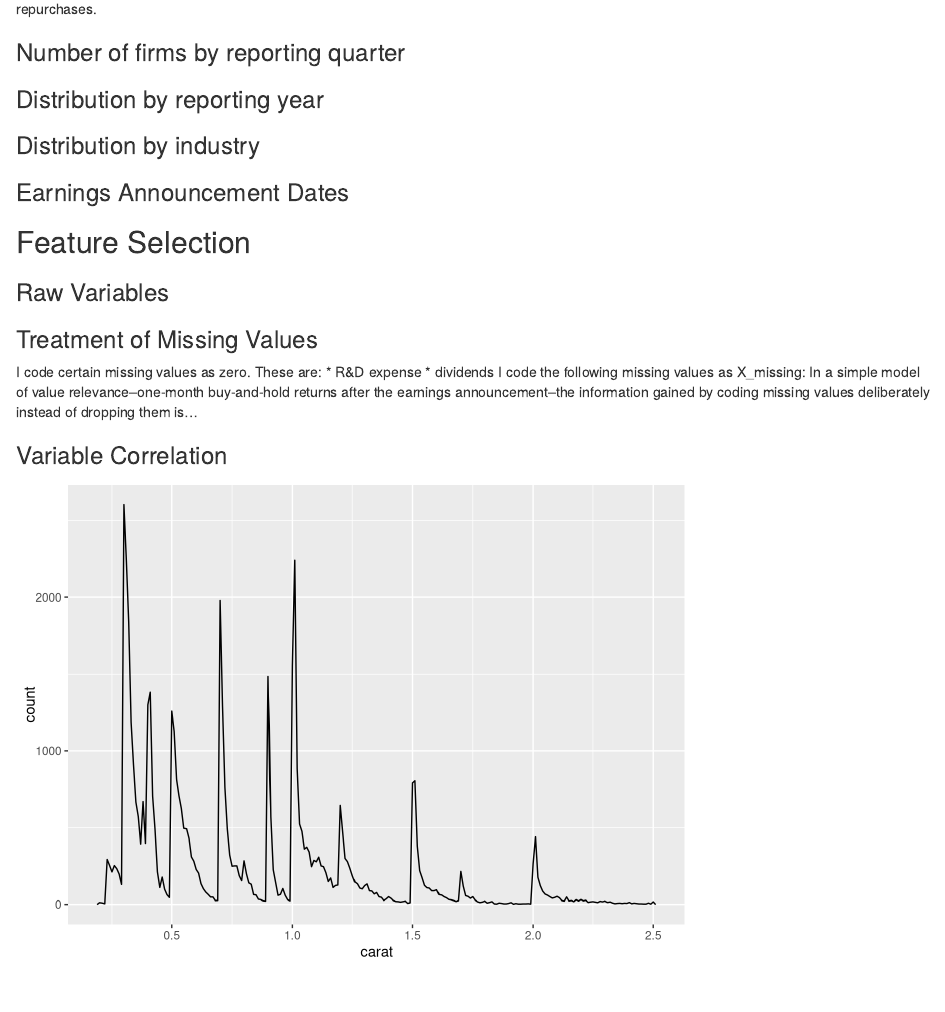
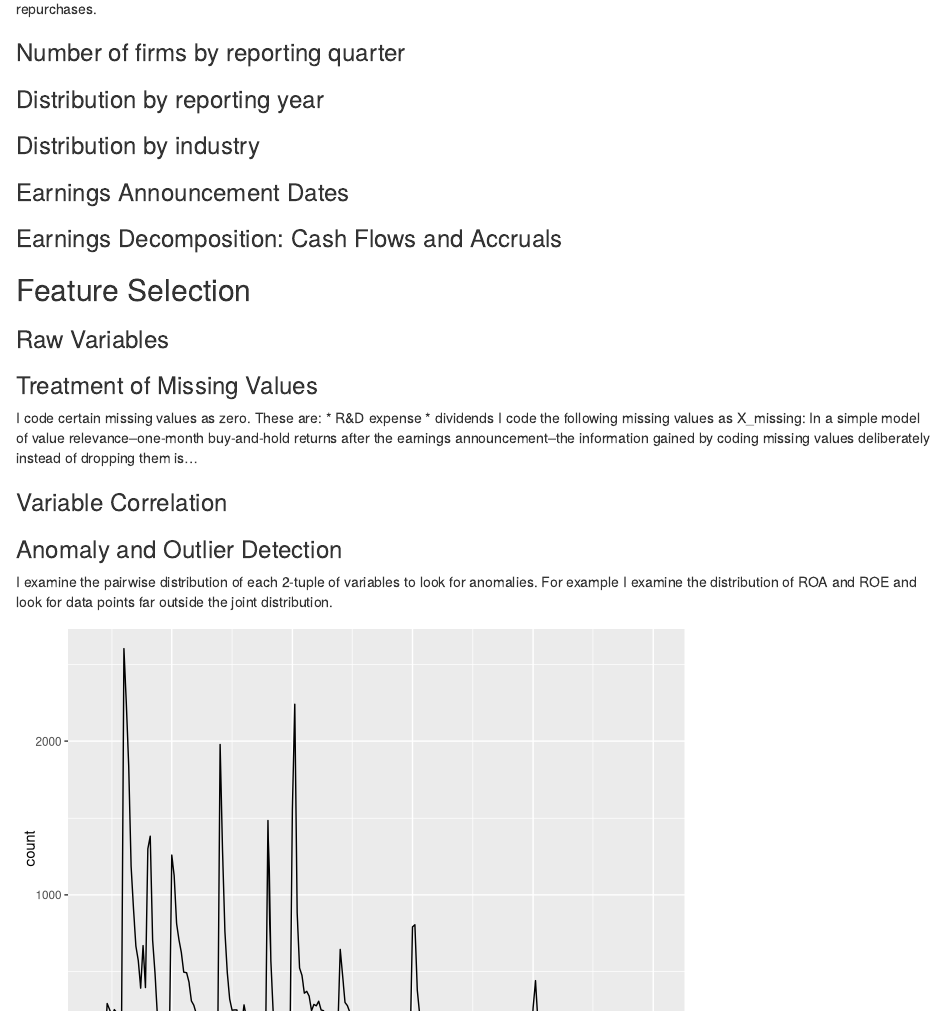
Before and after one commit to 196sigma/ceres, an R Markdown document (output/reports/main.Rmd): the page in a window 1100 px wide, from 320 px down. Rendered offline with R 4.5, knitr and Pandoc, with nearby package versions.

Commit message:
added to report

````diff
--- a/output/reports/main.Rmd
+++ b/output/reports/main.Rmd
@@ -37,6 +37,8 @@ My main outcome measure is net income. EPS is affected mechanically by the numbe
 
 ### Earnings Announcement Dates
 
+### Earnings Decomposition: Cash Flows and Accruals
+
 ## Feature Selection
 
 ### Raw Variables
@@ -52,6 +54,9 @@ In a simple model of value relevance--one-month buy-and-hold returns after the e
 
 ### Variable Correlation
 
+### Anomaly and Outlier Detection
+I examine the pairwise distribution of each 2-tuple of variables to look for anomalies. For example I examine the distribution of ROA and ROE and look for data points far outside the joint distribution.
+
 ```{r, echo = FALSE}
 smaller %>%
   ggplot(aes(carat)) +
````
